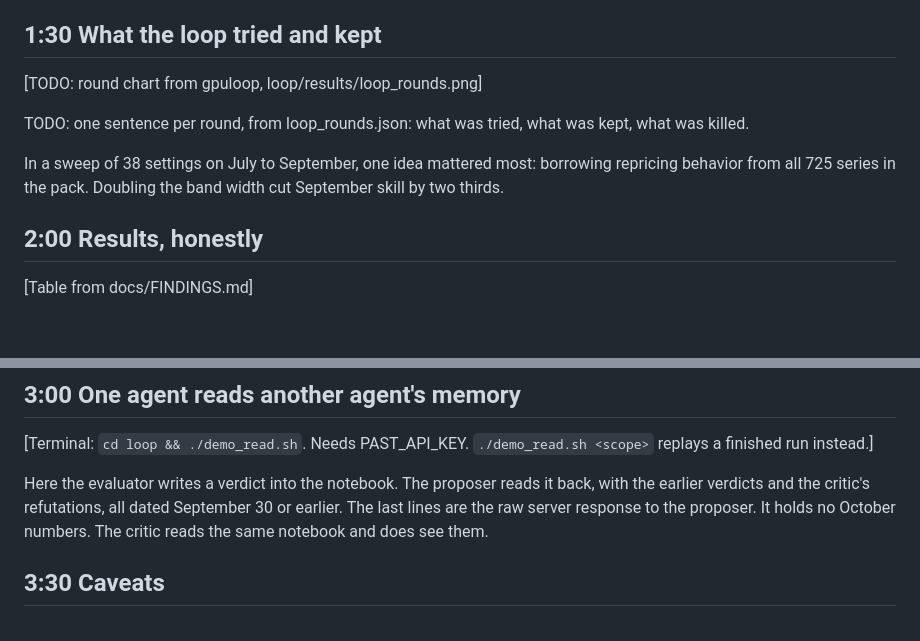
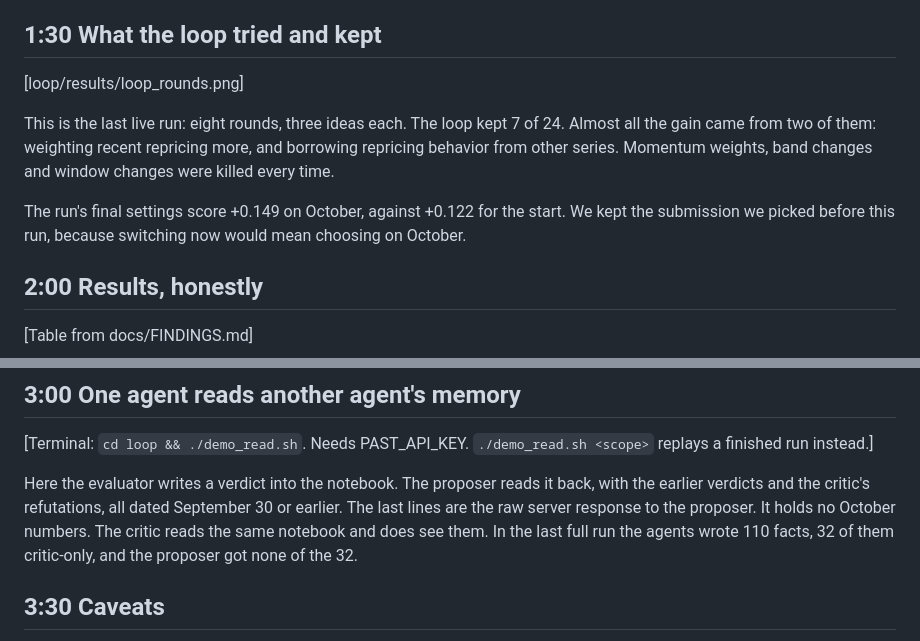
Before and after one commit to swappysh/gpu-scientist, a Markdown page: docs/demo.md, 2 parts joined by grey strips. Rendered like a GitHub page; blank space fills up the shorter version.

```diff
--- a/docs/demo.md
+++ b/docs/demo.md
@@ -30,11 +30,11 @@ We built this in one afternoon, in eight versions. Two mistakes taught us the mo
 
 ## 1:30 What the loop tried and kept
 
-[TODO: round chart from gpuloop, loop/results/loop_rounds.png]
+[loop/results/loop_rounds.png]
 
-TODO: one sentence per round, from loop_rounds.json: what was tried, what was kept, what was killed.
+This is the last live run: eight rounds, three ideas each. The loop kept 7 of 24. Almost all the gain came from two of them: weighting recent repricing more, and borrowing repricing behavior from other series. Momentum weights, band changes and window changes were killed every time.
 
-In a sweep of 38 settings on July to September, one idea mattered most: borrowing repricing behavior from all 725 series in the pack. Doubling the band width cut September skill by two thirds.
+The run's final settings score +0.149 on October, against +0.122 for the start. We kept the submission we picked before this run, because switching now would mean choosing on October.
 
 ## 2:00 Results, honestly
 
@@ -56,7 +56,7 @@ Remember the six-year-old A100. Rent holds up, so we forecast rent first. Our vi
 
 [Terminal: `cd loop && ./demo_read.sh`. Needs PAST_API_KEY. `./demo_read.sh <scope>` replays a finished run instead.]
 
-Here the evaluator writes a verdict into the notebook. The proposer reads it back, with the earlier verdicts and the critic's refutations, all dated September 30 or earlier. The last lines are the raw server response to the proposer. It holds no October numbers. The critic reads the same notebook and does see them.
+Here the evaluator writes a verdict into the notebook. The proposer reads it back, with the earlier verdicts and the critic's refutations, all dated September 30 or earlier. The last lines are the raw server response to the proposer. It holds no October numbers. The critic reads the same notebook and does see them. In the last full run the agents wrote 110 facts, 32 of them critic-only, and the proposer got none of the 32.
 
 ## 3:30 Caveats
 
```
Also changed, not shown: docs/FINDINGS.md (+14 -4 lines), docs/evolution.png, 2 other files.
